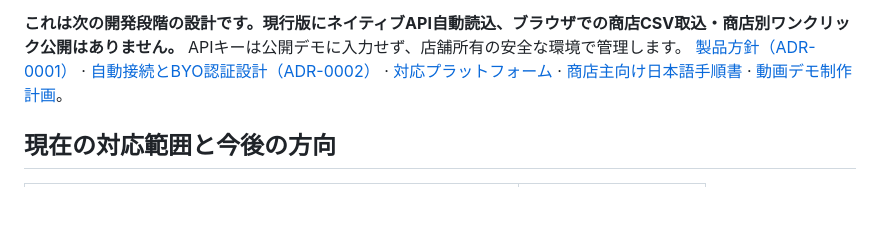
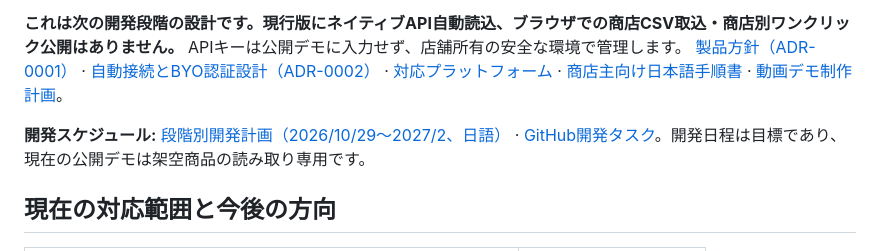
Before and after one commit to Siyuan-chat/miseport, a Markdown page: README.md, the part around the change. Rendered like a GitHub page; blank space fills up the shorter version.

Commit message:
docs: connect staged launch and merchant roadmap to README and issue backlog [skip ci]

```diff
--- a/README.md
+++ b/README.md
@@ -110,6 +110,8 @@ MisePortは**商店所有・ローカルファースト・無料優先**のオ
 
 **これは次の開発段階の設計です。現行版にネイティブAPI自動読込、ブラウザでの商店CSV取込・商店別ワンクリック公開はありません。** APIキーは公開デモに入力せず、店舗所有の安全な環境で管理します。 [製品方針（ADR-0001）](docs/PRODUCT_STRATEGY.ja.md) · [自動接続とBYO認証設計（ADR-0002）](docs/CONNECTOR_ARCHITECTURE.ja.md) · [対応プラットフォーム](docs/PLATFORM_COMPATIBILITY.ja.md) · [商店主向け日本語手順書](docs/merchant/SETUP_GUIDE.ja.md) · [動画デモ制作計画](docs/merchant/VIDEO_DEMO_PLAN.ja.md)。
 
+**開発スケジュール:** [段階別開発計画（2026/10/29〜2027/2、日語）](docs/DEVELOPMENT_PLAN.ja.md) · [GitHub開発タスク](https://github.com/Siyuan-chat/miseport/issues)。開発日程は目標であり、現在の公開デモは架空商品の読み取り専用です。
+
 ## 現在の対応範囲と今後の方向
 
 | 項目 | 2026-10-29時点 |
```
